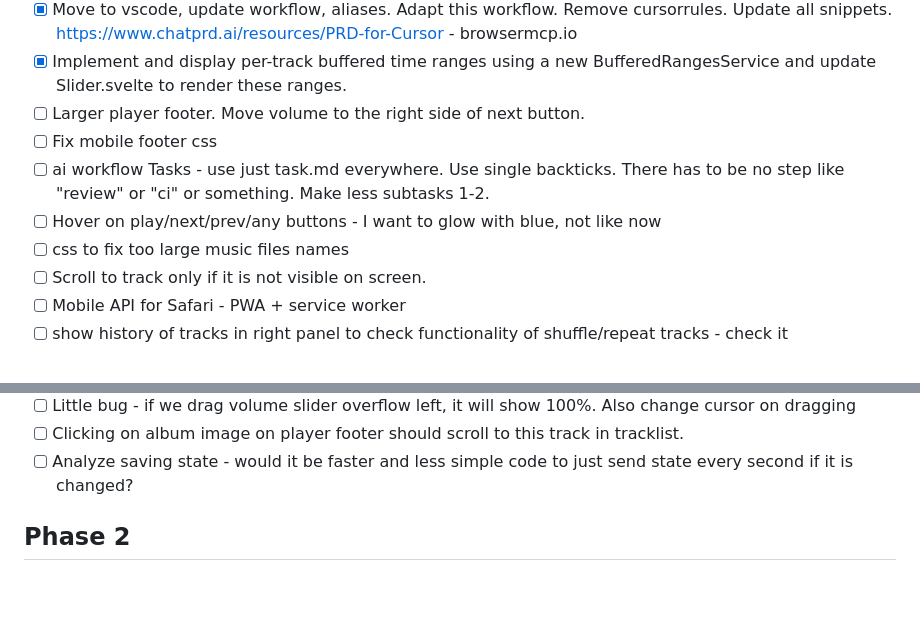
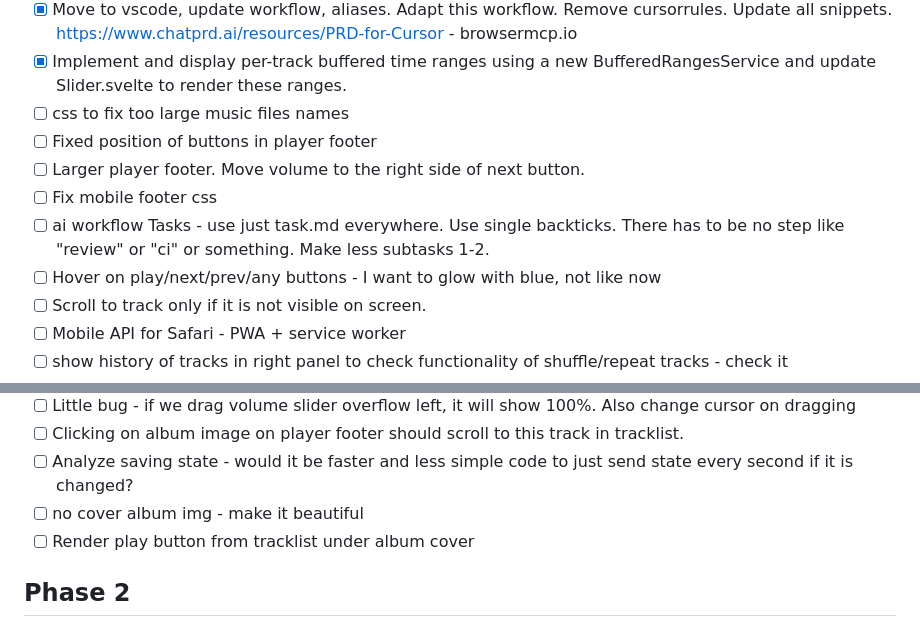
Before and after one commit to Mayurifag/mus, a Markdown page: ROADMAP.md, 2 parts joined by grey strips. Drawn GitHub-style; blank space fills up the shorter version.

Commit message:
chore(docs): update roadmap
Updated the roadmap with new tasks and removed completed ones.

- Removed completed tasks from the roadmap.
- Added new tasks related to album cover image, play button rendering, and CSS fixes.

```diff
--- a/ROADMAP.md
+++ b/ROADMAP.md
@@ -21,11 +21,12 @@
 - [x] Style progress bar so it would be equal like tracklist' one. Remove styling from TrackItem.svelte.
 - [x] Move to vscode, update workflow, aliases. Adapt this workflow. Remove cursorrules. Update all snippets. https://www.chatprd.ai/resources/PRD-for-Cursor - browsermcp.io
 - [x] Implement and display per-track buffered time ranges using a new BufferedRangesService and update Slider.svelte to render these ranges.
+- [ ] css to fix too large music files names
+- [ ] Fixed position of buttons in player footer
 - [ ] Larger player footer. Move volume to the right side of next button.
 - [ ] Fix mobile footer css
 - [ ] ai workflow Tasks - use just task.md everywhere. Use single backticks. There has to be no step like "review" or "ci" or something. Make less subtasks 1-2.
 - [ ] Hover on play/next/prev/any buttons - I want to glow with blue, not like now
-- [ ] css to fix too large music files names
 - [ ] Scroll to track only if it is not visible on screen.
 - [ ] Mobile API for Safari - PWA + service worker
 - [ ] show history of tracks in right panel to check functionality of shuffle/repeat tracks - check it
@@ -40,6 +41,8 @@
 - [ ] Little bug - if we drag volume slider overflow left, it will show 100%. Also change cursor on dragging
 - [ ] Clicking on album image on player footer should scroll to this track in tracklist.
 - [ ] Analyze saving state - would it be faster and less simple code to just send state every second if it is changed?
+- [ ] no cover album img - make it beautiful
+- [ ] Render play button from tracklist under album cover
 
 ## Phase 2
 
```
